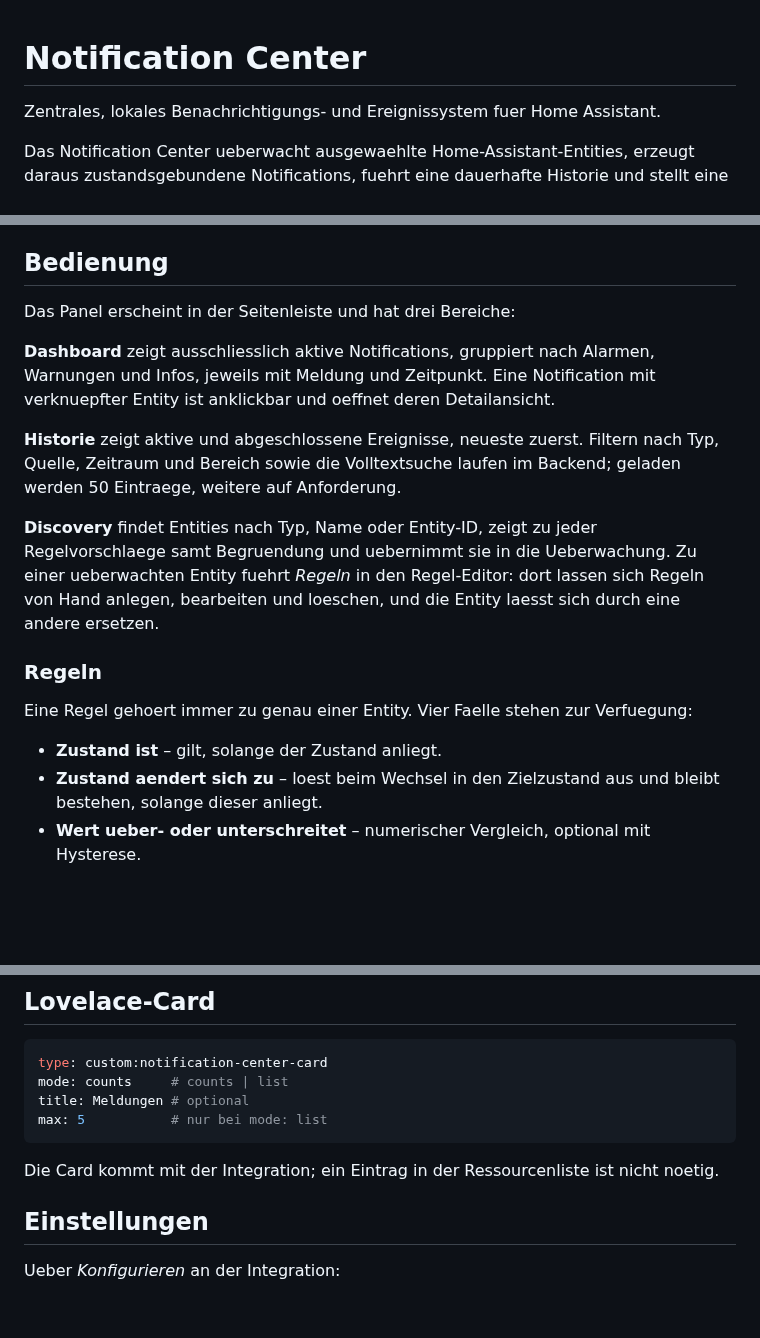
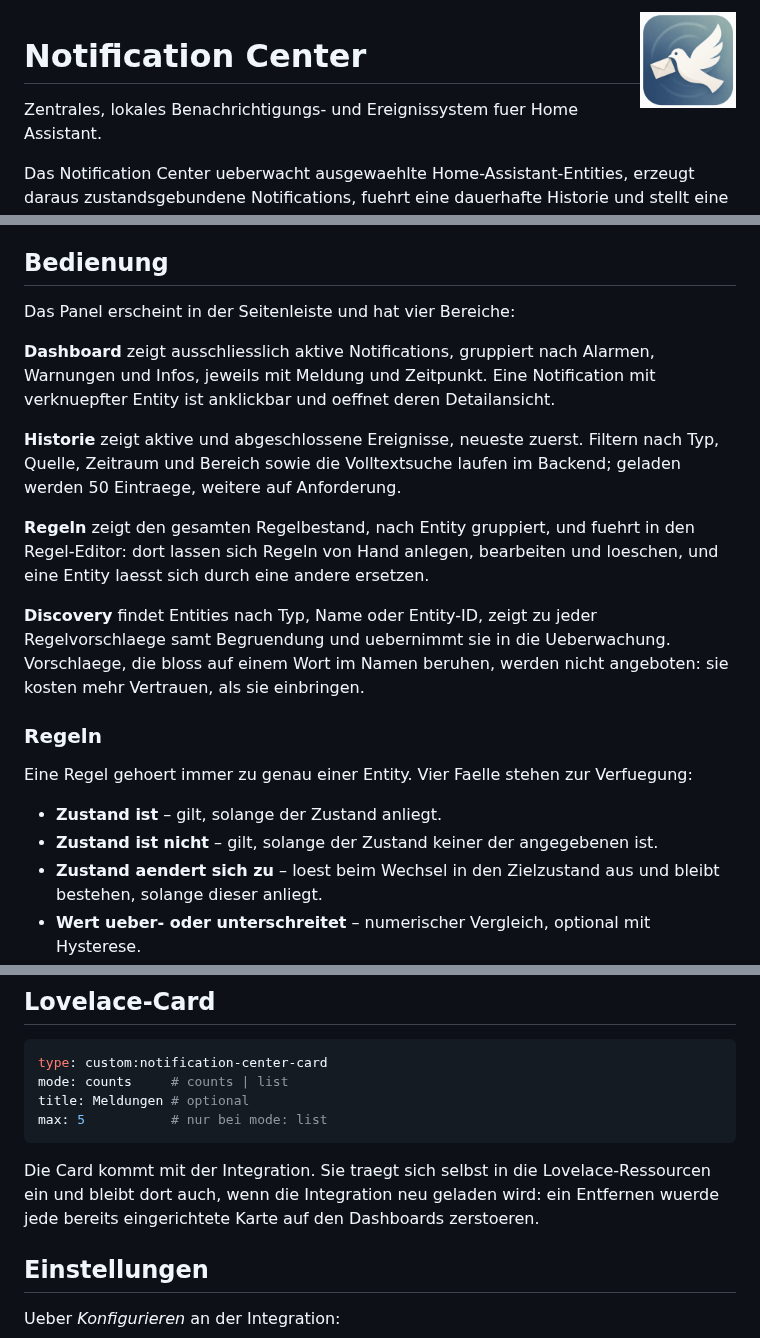
Before and after one commit to DaFlouw/notification_center, a Markdown page: README.md, 3 parts joined by grey strips. Rendered like a GitHub page; pictures changed too: icon.png (added); blank space fills up the shorter version.

````diff
--- a/README.md
+++ b/README.md
@@ -1,3 +1,5 @@
+<img src="icon.png" alt="" width="96" align="right">
+
 # Notification Center
 
 Zentrales, lokales Benachrichtigungs- und Ereignissystem fuer Home Assistant.
@@ -42,7 +44,7 @@ Notification Center auswaehlen. Es gibt genau eine Instanz pro Installation.
 
 ## Bedienung
 
-Das Panel erscheint in der Seitenleiste und hat drei Bereiche:
+Das Panel erscheint in der Seitenleiste und hat vier Bereiche:
 
 **Dashboard** zeigt ausschliesslich aktive Notifications, gruppiert nach
 Alarmen, Warnungen und Infos, jeweils mit Meldung und Zeitpunkt. Eine
@@ -53,11 +55,14 @@ Detailansicht.
 Filtern nach Typ, Quelle, Zeitraum und Bereich sowie die Volltextsuche laufen
 im Backend; geladen werden 50 Eintraege, weitere auf Anforderung.
 
+**Regeln** zeigt den gesamten Regelbestand, nach Entity gruppiert, und fuehrt
+in den Regel-Editor: dort lassen sich Regeln von Hand anlegen, bearbeiten und
+loeschen, und eine Entity laesst sich durch eine andere ersetzen.
+
 **Discovery** findet Entities nach Typ, Name oder Entity-ID, zeigt zu jeder
-Regelvorschlaege samt Begruendung und uebernimmt sie in die Ueberwachung. Zu
-einer ueberwachten Entity fuehrt *Regeln* in den Regel-Editor: dort lassen
-sich Regeln von Hand anlegen, bearbeiten und loeschen, und die Entity laesst
-sich durch eine andere ersetzen.
+Regelvorschlaege samt Begruendung und uebernimmt sie in die Ueberwachung.
+Vorschlaege, die bloss auf einem Wort im Namen beruhen, werden nicht
+angeboten: sie kosten mehr Vertrauen, als sie einbringen.
 
 ### Regeln
 
@@ -65,6 +70,7 @@ Eine Regel gehoert immer zu genau einer Entity. Vier Faelle stehen zur
 Verfuegung:
 
 * **Zustand ist** – gilt, solange der Zustand anliegt.
+* **Zustand ist nicht** – gilt, solange der Zustand keiner der angegebenen ist.
 * **Zustand aendert sich zu** – loest beim Wechsel in den Zielzustand aus und
   bleibt bestehen, solange dieser anliegt.
 * **Wert ueber- oder unterschreitet** – numerischer Vergleich, optional mit
@@ -145,8 +151,10 @@ title: Meldungen # optional
 max: 5           # nur bei mode: list
 ```
 
-Die Card kommt mit der Integration; ein Eintrag in der Ressourcenliste ist
-nicht noetig.
+Die Card kommt mit der Integration. Sie traegt sich selbst in die
+Lovelace-Ressourcen ein und bleibt dort auch, wenn die Integration neu
+geladen wird: ein Entfernen wuerde jede bereits eingerichtete Karte auf den
+Dashboards zerstoeren.
 
 ## Einstellungen
 
````
Also changed, not shown: 18 other files.
